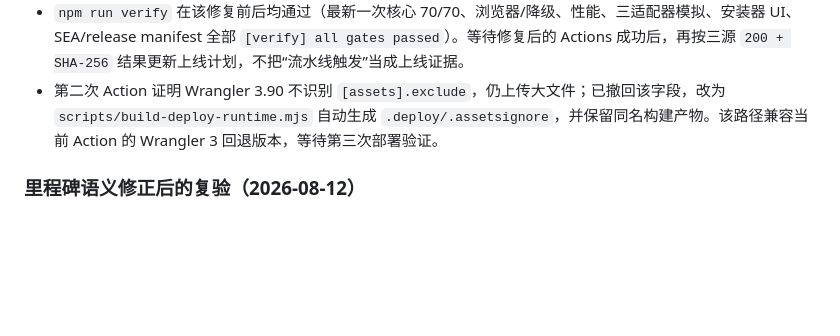
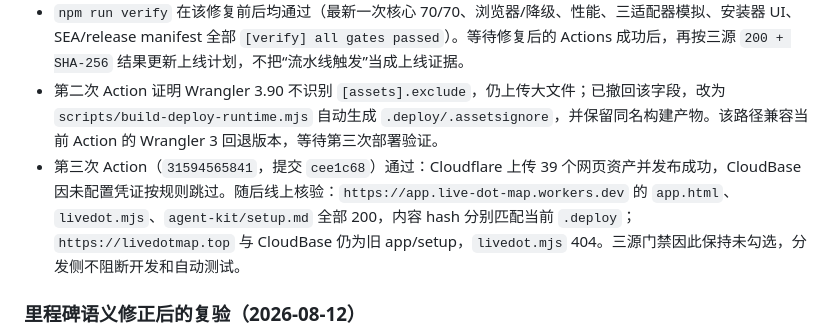
Before and after one commit to hhh-dahah/live-dot-map, a Markdown page: implement.md, the part around the change. Drawn GitHub-style; blank space fills up the shorter version.

Commit message:
docs: record preview deployment evidence

```diff
--- a/implement.md
+++ b/implement.md
@@ -235,6 +235,7 @@
 - 已在 `wrangler.toml` `[assets].exclude` 排除 Windows SEA 桥、SEA 临时文件和 `sea-manifest.json`。Windows 安装器、GitHub RC 物料和 `.deploy` 本地校验仍保留这些文件；网页部署只上传 `app.html`、`livedot.mjs`、`agent-kit/` 和 PWA 静态资源。
 - `npm run verify` 在该修复前后均通过（最新一次核心 70/70、浏览器/降级、性能、三适配器模拟、安装器 UI、SEA/release manifest 全部 `[verify] all gates passed`）。等待修复后的 Actions 成功后，再按三源 `200 + SHA-256` 结果更新上线计划，不把“流水线触发”当成上线证据。
 - 第二次 Action 证明 Wrangler 3.90 不识别 `[assets].exclude`，仍上传大文件；已撤回该字段，改为 `scripts/build-deploy-runtime.mjs` 自动生成 `.deploy/.assetsignore`，并保留同名构建产物。该路径兼容当前 Action 的 Wrangler 3 回退版本，等待第三次部署验证。
+- 第三次 Action（`31594565841`，提交 `cee1c68`）通过：Cloudflare 上传 39 个网页资产并发布成功，CloudBase 因未配置凭证按规则跳过。随后线上核验：`https://app.live-dot-map.workers.dev` 的 `app.html`、`livedot.mjs`、`agent-kit/setup.md` 全部 200，内容 hash 分别匹配当前 `.deploy`；`https://livedotmap.top` 与 CloudBase 仍为旧 app/setup，`livedot.mjs` 404。三源门禁因此保持未勾选，分发侧不阻断开发和自动测试。
 
 ### 里程碑语义修正后的复验（2026-08-12）
 
```
Also changed, not shown: docs/plans/8-12上线plan.md (+2 -0 lines).
